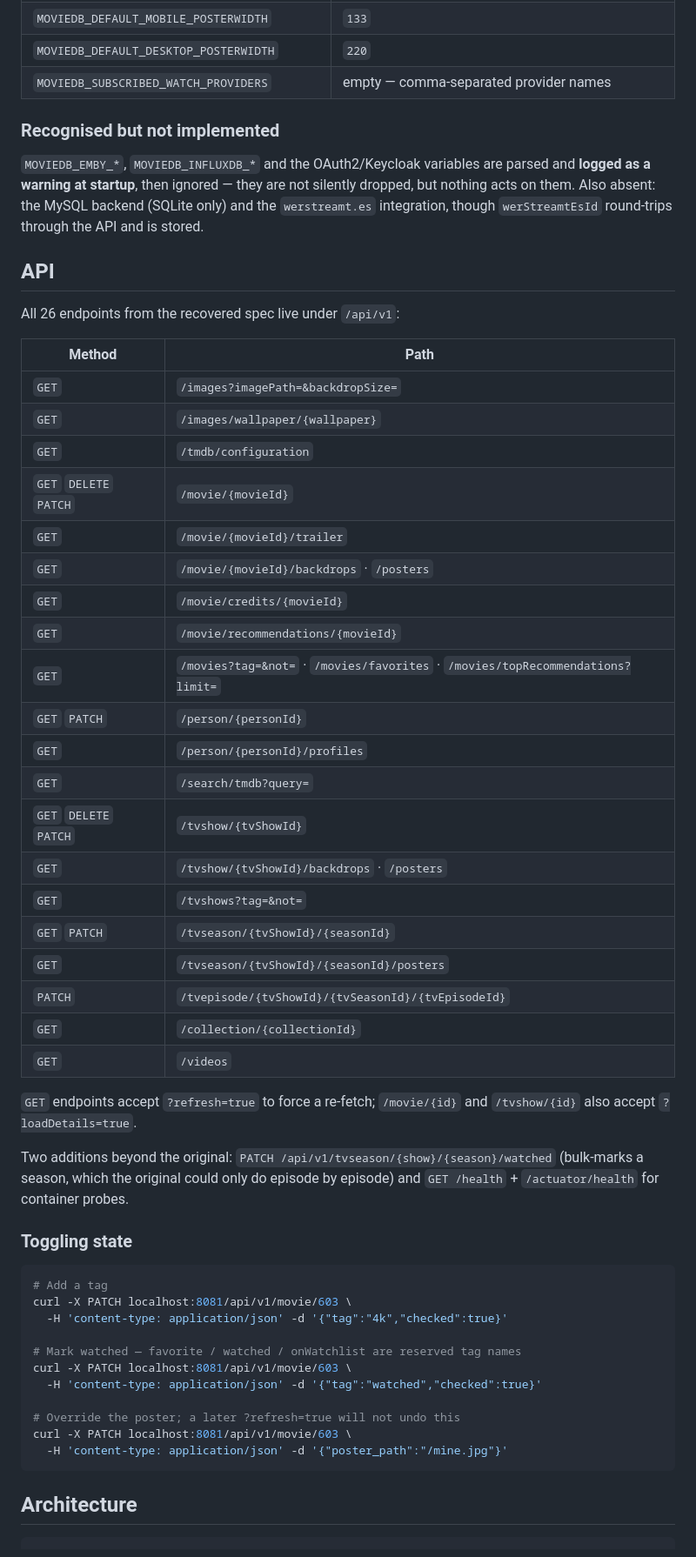
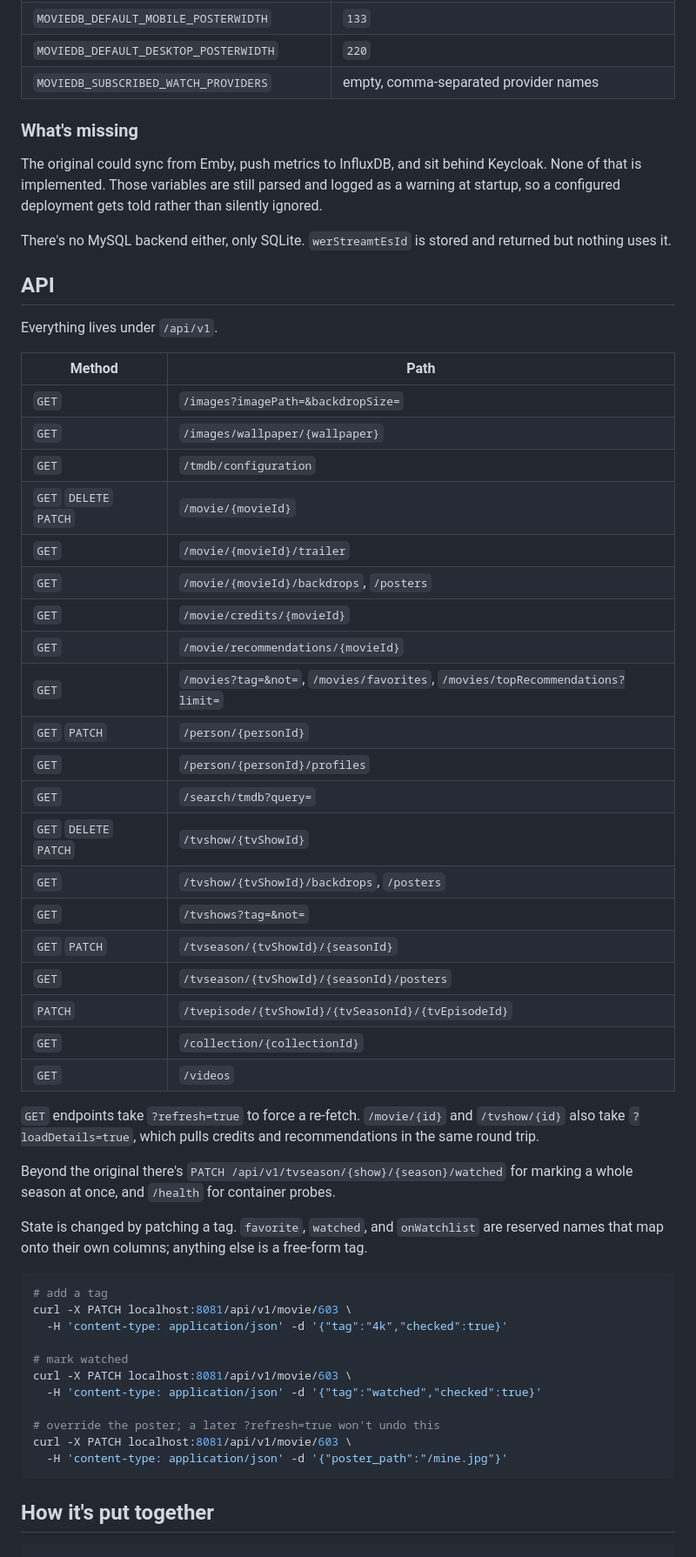
Before and after one commit to Royalflamejlh/tmdbcache, a Markdown page: README.md, the part around one of its changes. Shown at 87% size. GitHub-like rendering; folded sections open.

````diff
--- a/README.md
+++ b/README.md
@@ -157,21 +154,22 @@ Extras that come with it:
 | `MOVIEDB_NUMBER_OF_DIRECTED_MOVIES` | `12` |
 | `MOVIEDB_DEFAULT_MOBILE_POSTERWIDTH` | `133` |
 | `MOVIEDB_DEFAULT_DESKTOP_POSTERWIDTH` | `220` |
-| `MOVIEDB_SUBSCRIBED_WATCH_PROVIDERS` | empty — comma-separated provider names |
+| `MOVIEDB_SUBSCRIBED_WATCH_PROVIDERS` | empty, comma-separated provider names |
 
 </details>
 
-### Recognised but not implemented
+### What's missing
 
-`MOVIEDB_EMBY_*`, `MOVIEDB_INFLUXDB_*` and the OAuth2/Keycloak variables are parsed
-and **logged as a warning at startup**, then ignored — they are not silently dropped,
-but nothing acts on them. Also absent: the MySQL backend (SQLite only) and the
-`werstreamt.es` integration, though `werStreamtEsId` round-trips through the API and
-is stored.
+The original could sync from Emby, push metrics to InfluxDB, and sit behind Keycloak.
+None of that is implemented. Those variables are still parsed and logged as a warning
+at startup, so a configured deployment gets told rather than silently ignored.
+
+There's no MySQL backend either, only SQLite. `werStreamtEsId` is stored and returned
+but nothing uses it.
 
 ## API
 
-All 26 endpoints from the recovered spec live under `/api/v1`:
+Everything lives under `/api/v1`.
 
 | Method | Path |
 | --- | --- |
@@ -180,15 +178,15 @@ All 26 endpoints from the recovered spec live under `/api/v1`:
 | `GET` | `/tmdb/configuration` |
 | `GET` `DELETE` `PATCH` | `/movie/{movieId}` |
 | `GET` | `/movie/{movieId}/trailer` |
-| `GET` | `/movie/{movieId}/backdrops` · `/posters` |
+| `GET` | `/movie/{movieId}/backdrops`, `/posters` |
 | `GET` | `/movie/credits/{movieId}` |
 | `GET` | `/movie/recommendations/{movieId}` |
-| `GET` | `/movies?tag=&not=` · `/movies/favorites` · `/movies/topRecommendations?limit=` |
+| `GET` | `/movies?tag=&not=`, `/movies/favorites`, `/movies/topRecommendations?limit=` |
 | `GET` `PATCH` | `/person/{personId}` |
 | `GET` | `/person/{personId}/profiles` |
 | `GET` | `/search/tmdb?query=` |
 | `GET` `DELETE` `PATCH` | `/tvshow/{tvShowId}` |
-| `GET` | `/tvshow/{tvShowId}/backdrops` · `/posters` |
+| `GET` | `/tvshow/{tvShowId}/backdrops`, `/posters` |
 | `GET` | `/tvshows?tag=&not=` |
 | `GET` `PATCH` | `/tvseason/{tvShowId}/{seasonId}` |
 | `GET` | `/tvseason/{tvShowId}/{seasonId}/posters` |
@@ -196,30 +194,31 @@ All 26 endpoints from the recovered spec live under `/api/v1`:
 | `GET` | `/collection/{collectionId}` |
 | `GET` | `/videos` |
 
-`GET` endpoints accept `?refresh=true` to force a re-fetch; `/movie/{id}` and
-`/tvshow/{id}` also accept `?loadDetails=true`.
+`GET` endpoints take `?refresh=true` to force a re-fetch. `/movie/{id}` and
+`/tvshow/{id}` also take `?loadDetails=true`, which pulls credits and recommendations
+in the same round trip.
 
-Two additions beyond the original: `PATCH /api/v1/tvseason/{show}/{season}/watched`
-(bulk-marks a season, which the original could only do episode by episode) and
-`GET /health` + `/actuator/health` for container probes.
+Beyond the original there's `PATCH /api/v1/tvseason/{show}/{season}/watched` for
+marking a whole season at once, and `/health` for container probes.
 
-### Toggling state
+State is changed by patching a tag. `favorite`, `watched`, and `onWatchlist` are
+reserved names that map onto their own columns; anything else is a free-form tag.
 
 ```bash
-# Add a tag
+# add a tag
 curl -X PATCH localhost:8081/api/v1/movie/603 \
   -H 'content-type: application/json' -d '{"tag":"4k","checked":true}'
 
-# Mark watched — favorite / watched / onWatchlist are reserved tag names
+# mark watched
 curl -X PATCH localhost:8081/api/v1/movie/603 \
   -H 'content-type: application/json' -d '{"tag":"watched","checked":true}'
 
-# Override the poster; a later ?refresh=true will not undo this
+# override the poster; a later ?refresh=true won't undo this
 curl -X PATCH localhost:8081/api/v1/movie/603 \
   -H 'content-type: application/json' -d '{"poster_path":"/mine.jpg"}'
 ```
 
-## Architecture
+## How it's put together
 
 ```
 src/
````
Also changed, not shown: other parts of README.md (+97 -134 lines), docs/PROVENANCE.md (deleted, +0 -56 lines).
